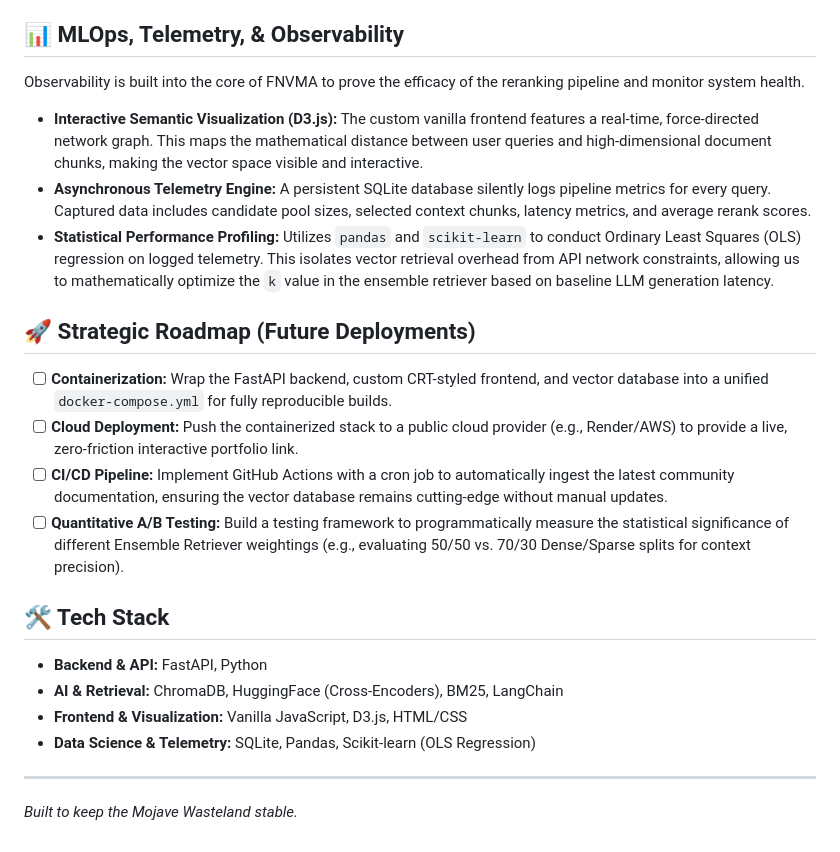
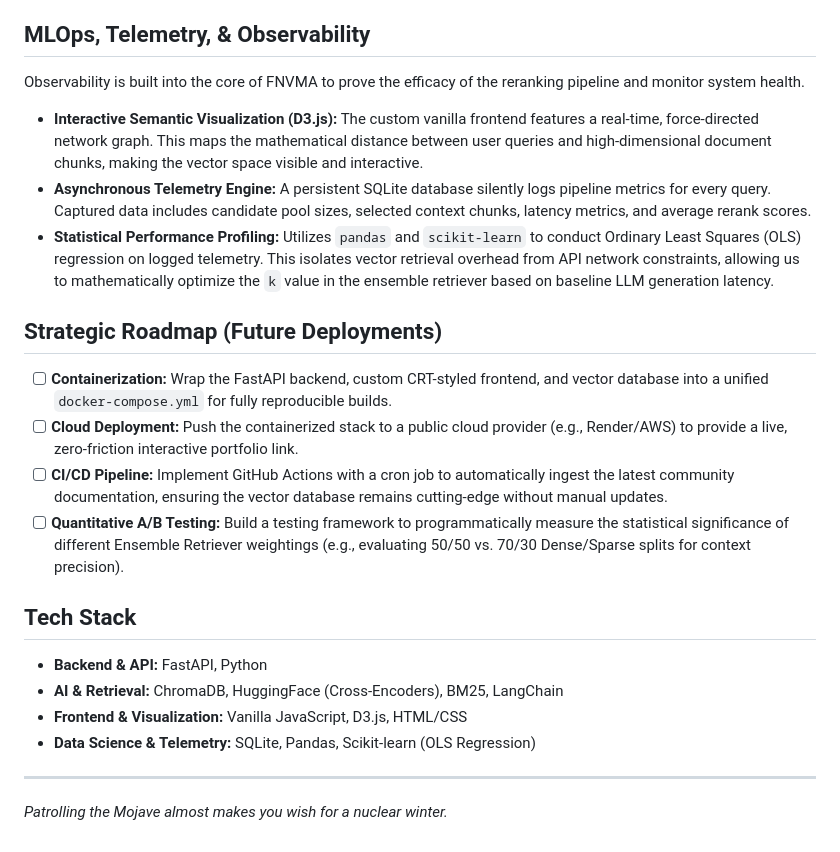
Before and after one commit to eericzzhao/falloutnv-modding-assistant-rag, a Markdown page: README.md, the part around one of its changes. Rendered like a GitHub page.

Commit message:
Update README formatting and content

```diff
--- a/README.md
+++ b/README.md
@@ -21,7 +21,7 @@ The backend is engineered for zero cold-start latency and mathematical precision
 * **Cross-Encoder Re-ranking:** The ensemble output is routed through a HuggingFace Cross-Encoder. By executing the cross-encoding pipeline manually, the system preserves raw mathematical match scores and compresses candidate document pools to maximize the LLM's context window relevance.
 * **Optimized Inference Batching:** Engineered a batch-processing endpoint that compresses the diagnostic workload. Analyzing a 15-mod load order now requires only **1 LLM inference call** instead of 15, preventing `RESOURCE_EXHAUSTED` timeouts and drastically reducing network overhead.
 
-## 📊 MLOps, Telemetry, & Observability
+## MLOps, Telemetry, & Observability
 
 Observability is built into the core of FNVMA to prove the efficacy of the reranking pipeline and monitor system health.
 
@@ -29,14 +29,14 @@ Observability is built into the core of FNVMA to prove the efficacy of the reran
 * **Asynchronous Telemetry Engine:** A persistent SQLite database silently logs pipeline metrics for every query. Captured data includes candidate pool sizes, selected context chunks, latency metrics, and average rerank scores.
 * **Statistical Performance Profiling:** Utilizes `pandas` and `scikit-learn` to conduct Ordinary Least Squares (OLS) regression on logged telemetry. This isolates vector retrieval overhead from API network constraints, allowing us to mathematically optimize the `k` value in the ensemble retriever based on baseline LLM generation latency.
 
-## 🚀 Strategic Roadmap (Future Deployments)
+## Strategic Roadmap (Future Deployments)
 
 - [ ] **Containerization:** Wrap the FastAPI backend, custom CRT-styled frontend, and vector database into a unified `docker-compose.yml` for fully reproducible builds.
 - [ ] **Cloud Deployment:** Push the containerized stack to a public cloud provider (e.g., Render/AWS) to provide a live, zero-friction interactive portfolio link.
 - [ ] **CI/CD Pipeline:** Implement GitHub Actions with a cron job to automatically ingest the latest community documentation, ensuring the vector database remains cutting-edge without manual updates.
 - [ ] **Quantitative A/B Testing:** Build a testing framework to programmatically measure the statistical significance of different Ensemble Retriever weightings (e.g., evaluating 50/50 vs. 70/30 Dense/Sparse splits for context precision).
 
-## 🛠️ Tech Stack
+## Tech Stack
 
 * **Backend & API:** FastAPI, Python
 * **AI & Retrieval:** ChromaDB, HuggingFace (Cross-Encoders), BM25, LangChain
@@ -44,4 +44,4 @@ Observability is built into the core of FNVMA to prove the efficacy of the reran
 * **Data Science & Telemetry:** SQLite, Pandas, Scikit-learn (OLS Regression)
 
 ---
-*Built to keep the Mojave Wasteland stable.*
+*Patrolling the Mojave almost makes you wish for a nuclear winter.*
```
Also changed, not shown: other parts of README.md (+3 -3 lines).
